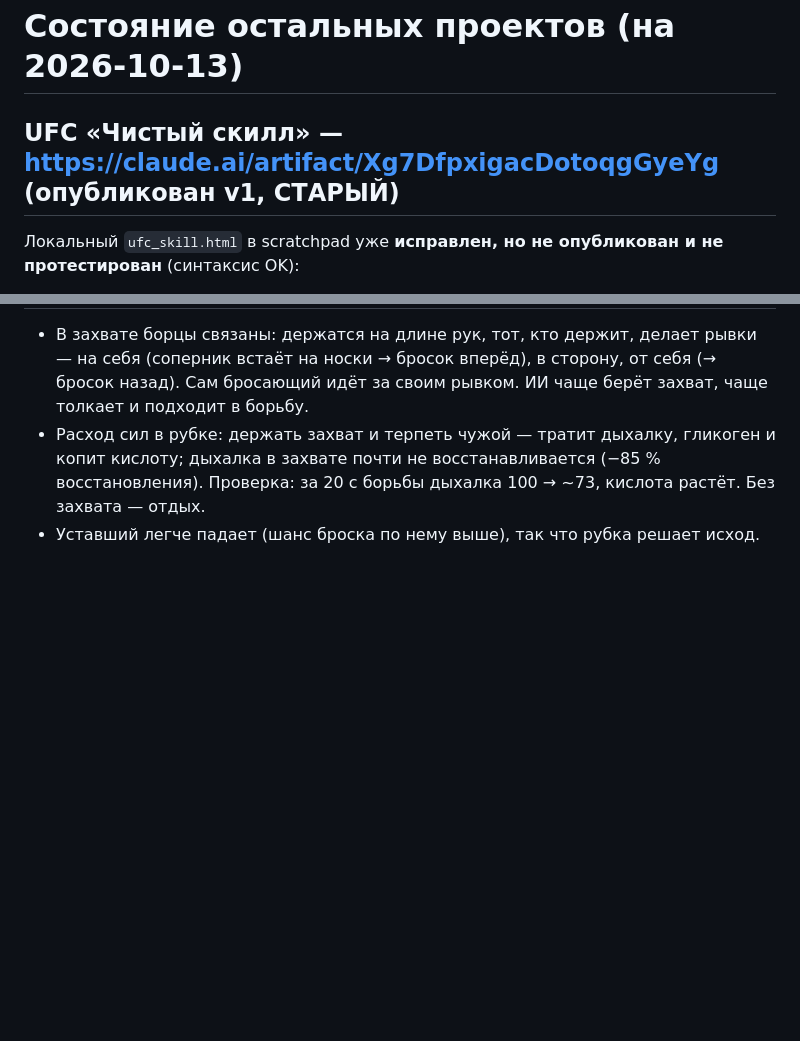
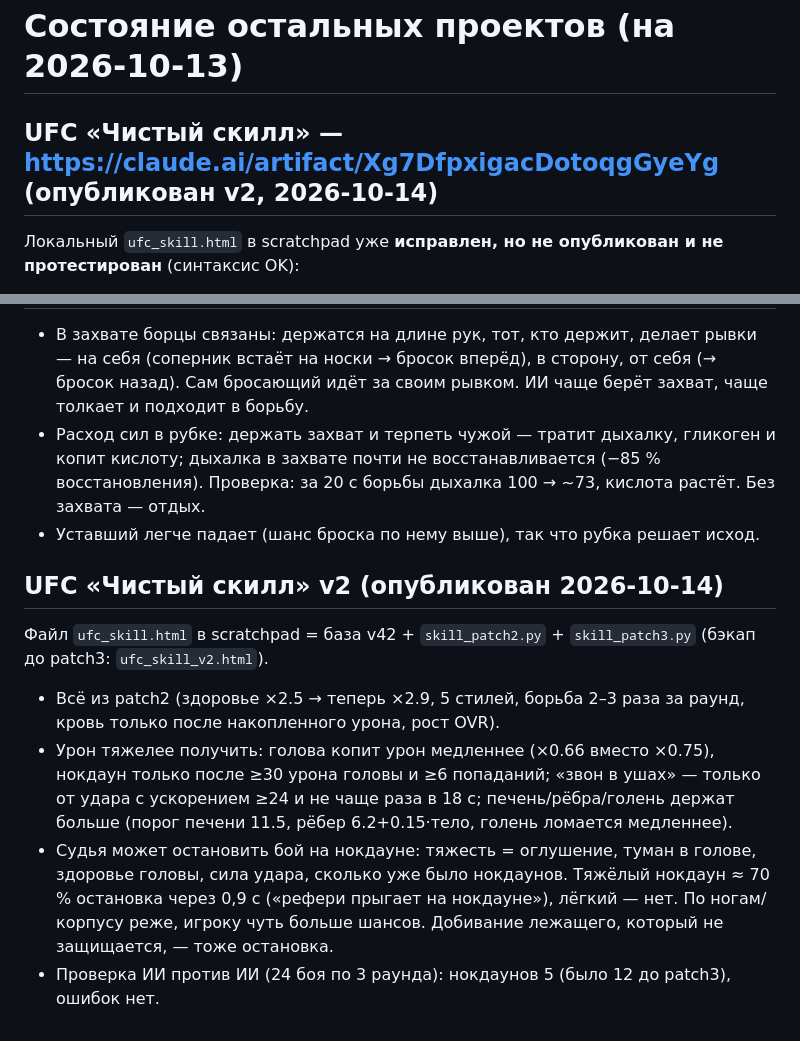
Before and after one commit to emwat6767/gta.brauser.game, a Markdown page: JUDO_SPEC.md, 2 parts joined by grey strips. Rendered like a GitHub page; blank space fills up the shorter version.

Commit message:
Notes: UFC clean skill v2 — tougher bodies, referee stoppage on a heavy knockdown
Co-Authored-By: Claude Opus 5.5 <noreply@anthropic.com>
Claude-Session: https://claude.ai/code/session_01DQtnHWTACCgVak38uQTBT8

```diff
--- a/JUDO_SPEC.md
+++ b/JUDO_SPEC.md
@@ -36,7 +36,7 @@
 
 # Состояние остальных проектов (на 2026-10-13)
 
-## UFC «Чистый скилл» — https://claude.ai/artifact/Xg7DfpxigacDotoqgGyeYg (опубликован v1, СТАРЫЙ)
+## UFC «Чистый скилл» — https://claude.ai/artifact/Xg7DfpxigacDotoqgGyeYg (опубликован v2, 2026-10-14)
 Локальный `ufc_skill.html` в scratchpad уже **исправлен, но не опубликован и не протестирован** (синтаксис OK):
 - HP ×2.5 (было ×1 → слишком большой урон за удар);
 - судья не останавливает бой без нокдауна (нужен ≥1 нокдаун / лежит / голова ≤8); порог «града ударов» поднят;
@@ -135,3 +135,10 @@
 - В захвате борцы связаны: держатся на длине рук, тот, кто держит, делает рывки — на себя (соперник встаёт на носки → бросок вперёд), в сторону, от себя (→ бросок назад). Сам бросающий идёт за своим рывком. ИИ чаще берёт захват, чаще толкает и подходит в борьбу.
 - Расход сил в рубке: держать захват и терпеть чужой — тратит дыхалку, гликоген и копит кислоту; дыхалка в захвате почти не восстанавливается (−85 % восстановления). Проверка: за 20 с борьбы дыхалка 100 → ~73, кислота растёт. Без захвата — отдых.
 - Уставший легче падает (шанс броска по нему выше), так что рубка решает исход.
+
+## UFC «Чистый скилл» v2 (опубликован 2026-10-14)
+Файл `ufc_skill.html` в scratchpad = база v42 + `skill_patch2.py` + `skill_patch3.py` (бэкап до patch3: `ufc_skill_v2.html`).
+- Всё из patch2 (здоровье ×2.5 → теперь ×2.9, 5 стилей, борьба 2–3 раза за раунд, кровь только после накопленного урона, рост OVR).
+- Урон тяжелее получить: голова копит урон медленнее (×0.66 вместо ×0.75), нокдаун только после ≥30 урона головы и ≥6 попаданий; «звон в ушах» — только от удара с ускорением ≥24 и не чаще раза в 18 с; печень/рёбра/голень держат больше (порог печени 11.5, рёбер 6.2+0.15·тело, голень ломается медленнее).
+- Судья может остановить бой на нокдауне: тяжесть = оглушение, туман в голове, здоровье головы, сила удара, сколько уже было нокдаунов. Тяжёлый нокдаун ≈ 70 % остановка через 0,9 с («рефери прыгает на нокдауне»), лёгкий — нет. По ногам/корпусу реже, игроку чуть больше шансов. Добивание лежащего, который не защищается, — тоже остановка.
+- Проверка ИИ против ИИ (24 боя по 3 раунда): нокдаунов 5 (было 12 до patch3), ошибок нет.
```
